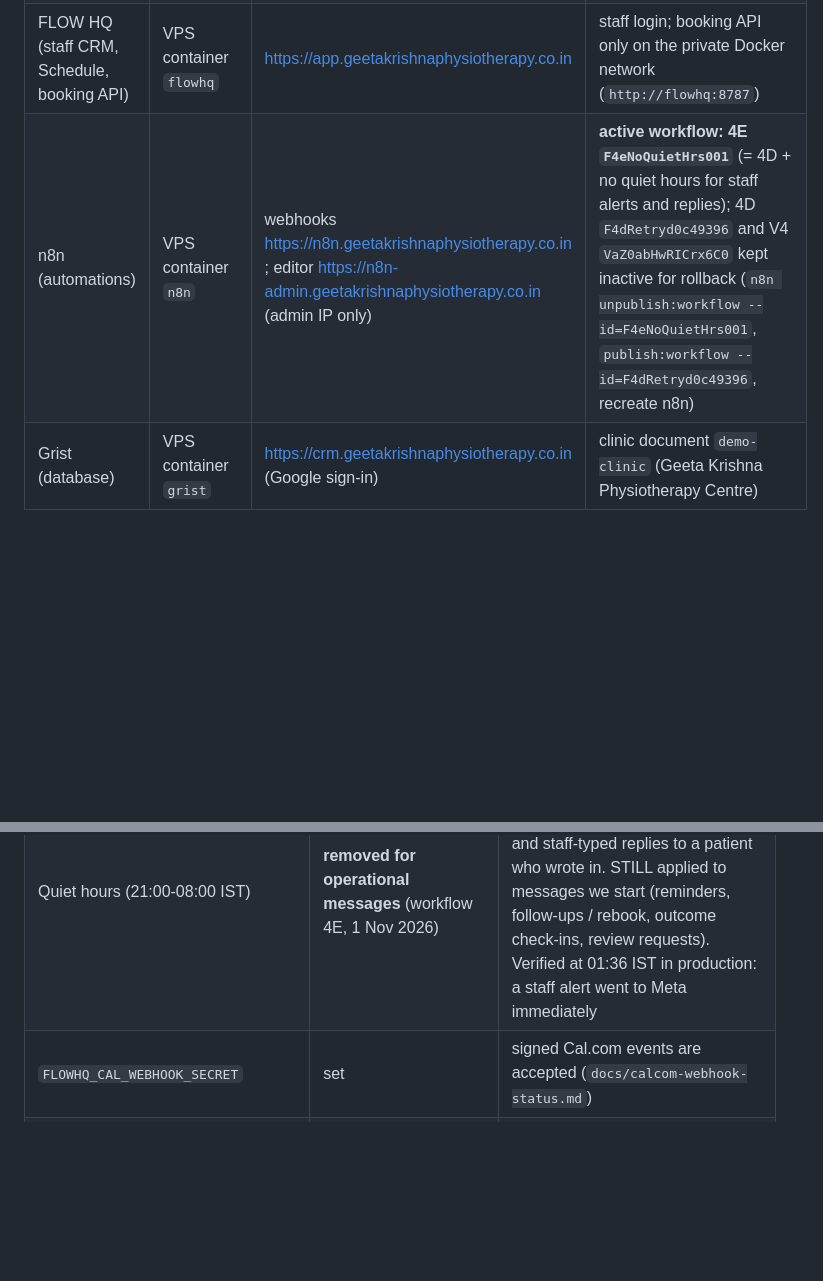
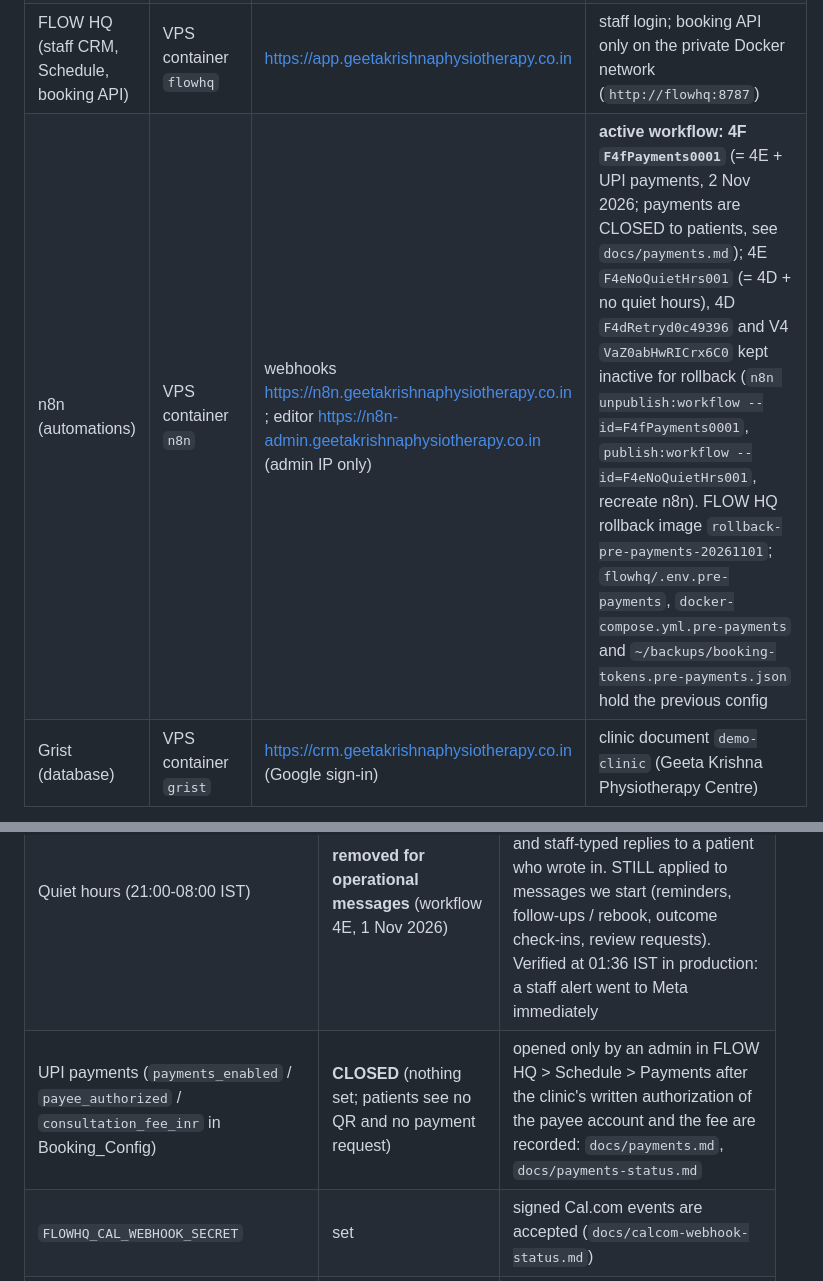
Before and after one commit to vatsal04-02/GKP-Final-Build, a Markdown page: docs/operations-handover.md, 2 parts joined by grey strips. Rendered like a GitHub page; blank space fills up the shorter version.

Commit message:
docs: handover and activation status for the payments deployment (closed until authorized)

```diff
--- a/docs/operations-handover.md
+++ b/docs/operations-handover.md
@@ -8,7 +8,7 @@ Everything below was checked against production on 31 Oct - 1 Nov 2026. Secrets
 | Public website (form, content) | Vercel project `gkp-final-build`, production branch `main` | https://geetakrishnaphysiotherapy.co.in | env vars: `N8N_WEBHOOK_URL`, `N8N_WEBHOOK_SECRET` (sensitive), `N8N_WEBHOOK_AUTH_HEADER`, `CLINIC_SLUG`, `ALLOWED_ORIGINS` |
 | Caddy (HTTPS, routing) | VPS container | n8n domain: only `/webhook/*` + `/healthz`; editor only for `ADMIN_ALLOW_CIDR`; `/api/booking/*` is not published | root `Caddyfile` |
 | FLOW HQ (staff CRM, Schedule, booking API) | VPS container `flowhq` | https://app.geetakrishnaphysiotherapy.co.in | staff login; booking API only on the private Docker network (`http://flowhq:8787`) |
-| n8n (automations) | VPS container `n8n` | webhooks https://n8n.geetakrishnaphysiotherapy.co.in ; editor https://n8n-admin.geetakrishnaphysiotherapy.co.in (admin IP only) | **active workflow: 4E `F4eNoQuietHrs001`** (= 4D + no quiet hours for staff alerts and replies); 4D `F4dRetryd0c49396` and V4 `VaZ0abHwRICrx6C0` kept inactive for rollback (`n8n unpublish:workflow --id=F4eNoQuietHrs001`, `publish:workflow --id=F4dRetryd0c49396`, recreate n8n) |
+| n8n (automations) | VPS container `n8n` | webhooks https://n8n.geetakrishnaphysiotherapy.co.in ; editor https://n8n-admin.geetakrishnaphysiotherapy.co.in (admin IP only) | **active workflow: 4F `F4fPayments0001`** (= 4E + UPI payments, 2 Nov 2026; payments are CLOSED to patients, see `docs/payments.md`); 4E `F4eNoQuietHrs001` (= 4D + no quiet hours), 4D `F4dRetryd0c49396` and V4 `VaZ0abHwRICrx6C0` kept inactive for rollback (`n8n unpublish:workflow --id=F4fPayments0001`, `publish:workflow --id=F4eNoQuietHrs001`, recreate n8n). FLOW HQ rollback image `rollback-pre-payments-20261101`; `flowhq/.env.pre-payments`, `docker-compose.yml.pre-payments` and `~/backups/booking-tokens.pre-payments.json` hold the previous config |
 | Grist (database) | VPS container `grist` | https://crm.geetakrishnaphysiotherapy.co.in (Google sign-in) | clinic document `demo-clinic` (Geeta Krishna Physiotherapy Centre) |
 Volumes (never delete): `gkp-final-build_{n8n_data,grist_data,flowhq_config,caddy_data,caddy_config}`.
 
@@ -20,6 +20,7 @@ Website form -> Vercel `/api/enquiry` (validation, rate limit, same-origin, requ
 |---|---|---|
 | `booking_enabled` (Grist Booking_Config; Schedule page, admin) | **ON** (1 Nov 2026, owner directive; audit row "booking_enabled off -> on" in `Booking_Audit`) | the AI booking switch only; staff booking never depended on it. While OFF the AI path cannot create, move OR cancel (commit `c21c707`). Production API test passed with it ON (`97-ai-booking-api-test`). Because WhatsApp is in allowlist mode, only the authorized number can reach the AI |
 | Quiet hours (21:00-08:00 IST) | **removed for operational messages** (workflow 4E, 1 Nov 2026) | not applied to staff alerts, hand-off alerts, the weekly owner report, booking confirmations, the AI reply and staff-typed replies to a patient who wrote in. STILL applied to messages we start (reminders, follow-ups / rebook, outcome check-ins, review requests). Verified at 01:36 IST in production: a staff alert went to Meta immediately |
+| UPI payments (`payments_enabled` / `payee_authorized` / `consultation_fee_inr` in Booking_Config) | **CLOSED** (nothing set; patients see no QR and no payment request) | opened only by an admin in FLOW HQ > Schedule > Payments after the clinic's written authorization of the payee account and the fee are recorded: `docs/payments.md`, `docs/payments-status.md` |
 | `FLOWHQ_CAL_WEBHOOK_SECRET` | set | signed Cal.com events are accepted (`docs/calcom-webhook-status.md`) |
 | `FLOWHQ_AI_EXTERNAL_ENABLED` | true | AI provider reachable, but only for the allowlisted number (see next row) |
 | `FLOWHQ_WA_SEND_MODE` / `FLOWHQ_WA_ALLOWLIST` | allowlist / the authorized test number only | nothing reaches any other number; non-allowlisted messages are not sent to the AI |
```
Also changed, not shown: docs/activation-status.md (+2 -1 lines).
